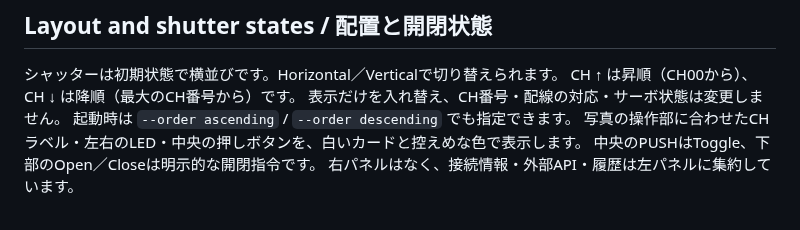
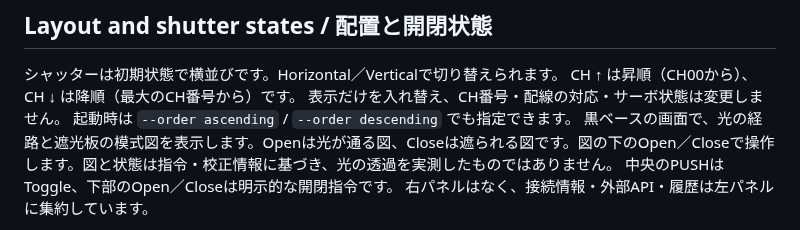
Before and after one commit to woolen-yarn/kohdalab-shutter, a Markdown page: docs/rust-client.md, the part around the change. GitHub-like rendering.

```diff
--- a/docs/rust-client.md
+++ b/docs/rust-client.md
@@ -30,7 +30,7 @@ cargo build --release --locked --no-default-features --bin kohdalab-shutter
 CH ↑ は昇順（CH00から）、CH ↓ は降順（最大のCH番号から）です。
 表示だけを入れ替え、CH番号・配線の対応・サーボ状態は変更しません。
 起動時は `--order ascending` / `--order descending` でも指定できます。
-写真の操作部に合わせたCHラベル・左右のLED・中央の押しボタンを、白いカードと控えめな色で表示します。
+黒ベースの画面で、光の経路と遮光板の模式図を表示します。Openは光が通る図、Closeは遮られる図です。図の下のOpen／Closeで操作します。図と状態は指令・校正情報に基づき、光の透過を実測したものではありません。
 中央のPUSHはToggle、下部のOpen／Closeは明示的な開閉指令です。
 右パネルはなく、接続情報・外部API・履歴は左パネルに集約しています。
 
```
Also changed, not shown: CHANGELOG.md (+2 -1 lines), README.md (+2 -2 lines), docs/images/kohdalab-shutter-descending.png, docs/images/kohdalab-shutter-vertical.png, docs/images/kohdalab-shutter.png, 1 other file.
